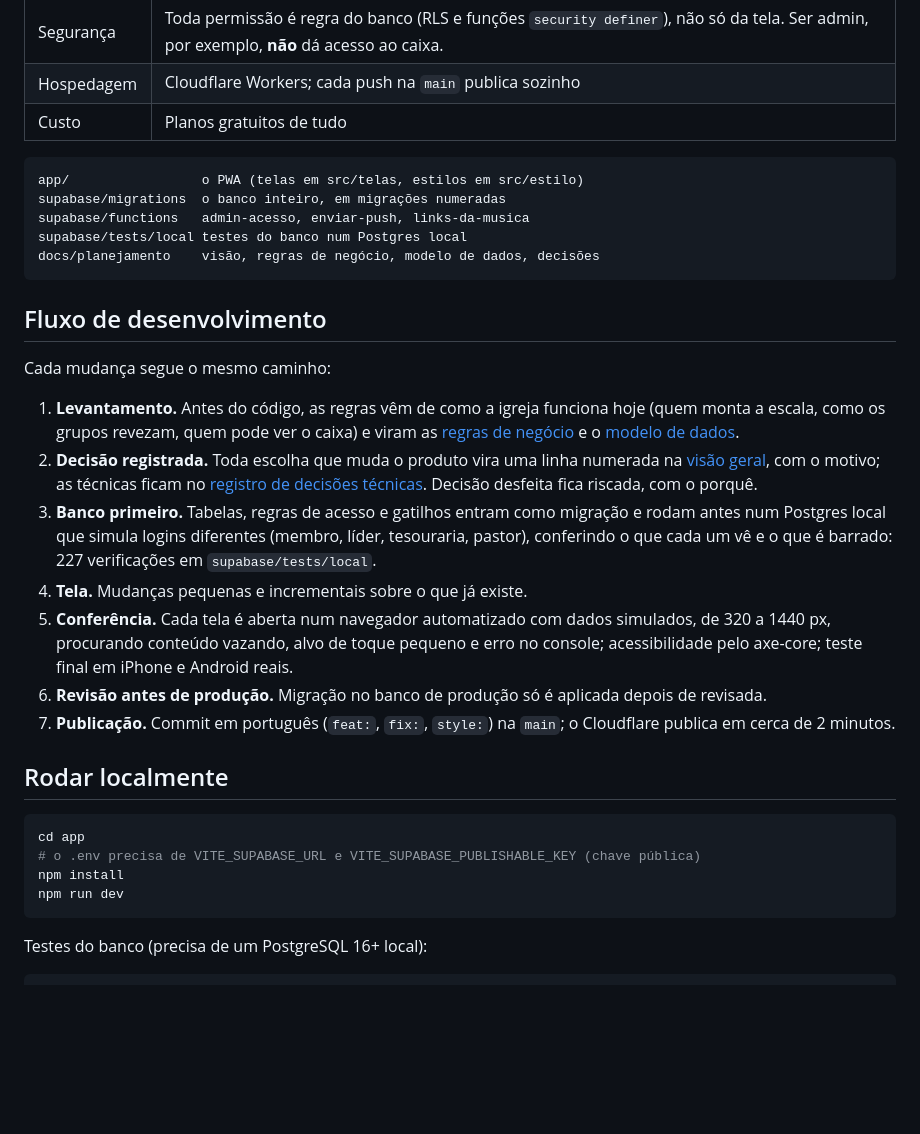
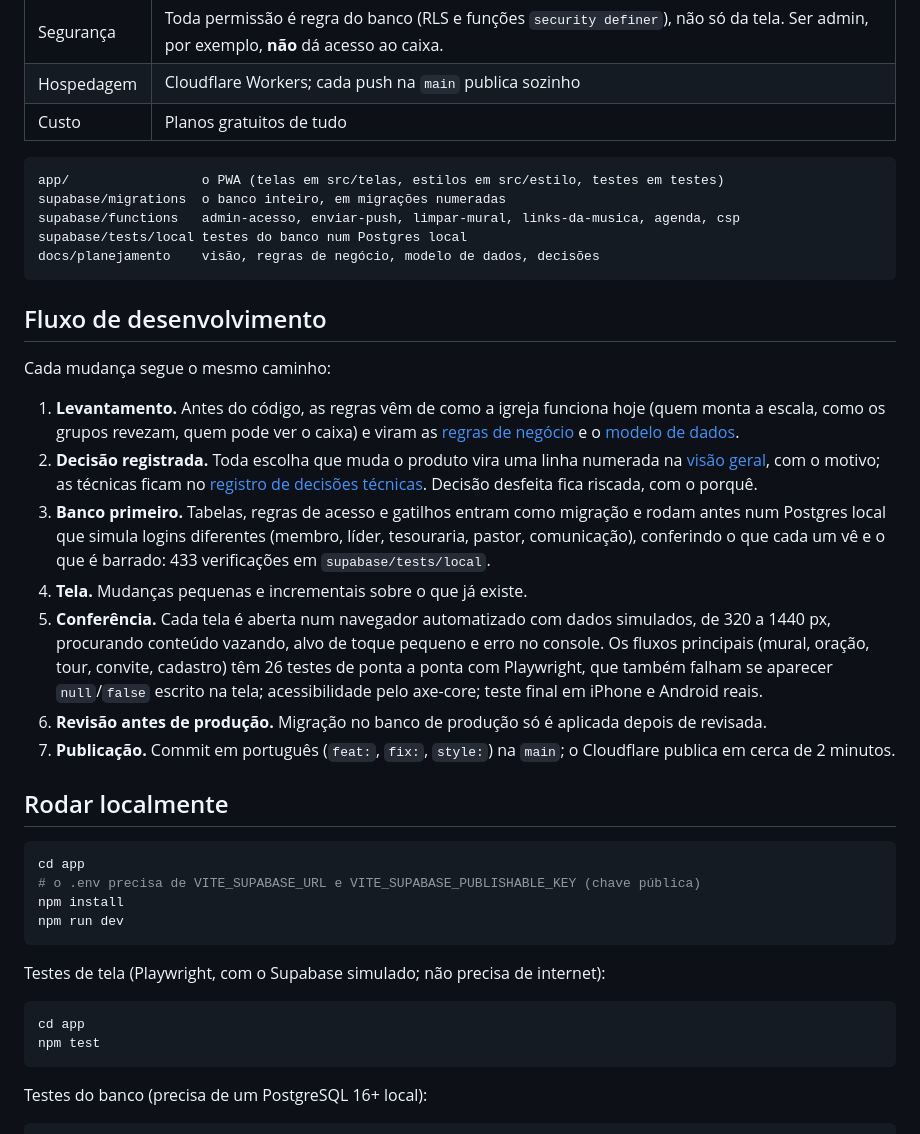
Before and after one commit to kaiquednzz/iejb-hub, a Markdown page: README.md, the part around one of its changes. GitHub-like rendering; blank space fills up the shorter version.

````diff
--- a/README.md
+++ b/README.md
@@ -38,9 +46,9 @@ Instala como app (PWA) no celular e funciona no navegador do computador, com lay
 | Custo | Planos gratuitos de tudo |
 
 ```
-app/                 o PWA (telas em src/telas, estilos em src/estilo)
+app/                 o PWA (telas em src/telas, estilos em src/estilo, testes em testes)
 supabase/migrations  o banco inteiro, em migrações numeradas
-supabase/functions   admin-acesso, enviar-push, links-da-musica
+supabase/functions   admin-acesso, enviar-push, limpar-mural, links-da-musica, agenda, csp
 supabase/tests/local testes do banco num Postgres local
 docs/planejamento    visão, regras de negócio, modelo de dados, decisões
 ```
@@ -51,9 +59,9 @@ Cada mudança segue o mesmo caminho:
 
 1. **Levantamento.** Antes do código, as regras vêm de como a igreja funciona hoje (quem monta a escala, como os grupos revezam, quem pode ver o caixa) e viram as [regras de negócio](docs/planejamento/REGRAS-DE-NEGOCIO-PILOTO-LOUVOR.md) e o [modelo de dados](docs/planejamento/MODELO-DE-DADOS-E-PERMISSOES-PILOTO-LOUVOR.md).
 2. **Decisão registrada.** Toda escolha que muda o produto vira uma linha numerada na [visão geral](docs/planejamento/VISAO-GERAL-IEJB-HUB.md), com o motivo; as técnicas ficam no [registro de decisões técnicas](docs/planejamento/REGISTRO-DE-DECISOES-TECNICAS.md). Decisão desfeita fica riscada, com o porquê.
-3. **Banco primeiro.** Tabelas, regras de acesso e gatilhos entram como migração e rodam antes num Postgres local que simula logins diferentes (membro, líder, tesouraria, pastor), conferindo o que cada um vê e o que é barrado: 227 verificações em `supabase/tests/local`.
+3. **Banco primeiro.** Tabelas, regras de acesso e gatilhos entram como migração e rodam antes num Postgres local que simula logins diferentes (membro, líder, tesouraria, pastor, comunicação), conferindo o que cada um vê e o que é barrado: 433 verificações em `supabase/tests/local`.
 4. **Tela.** Mudanças pequenas e incrementais sobre o que já existe.
-5. **Conferência.** Cada tela é aberta num navegador automatizado com dados simulados, de 320 a 1440 px, procurando conteúdo vazando, alvo de toque pequeno e erro no console; acessibilidade pelo axe-core; teste final em iPhone e Android reais.
+5. **Conferência.** Cada tela é aberta num navegador automatizado com dados simulados, de 320 a 1440 px, procurando conteúdo vazando, alvo de toque pequeno e erro no console. Os fluxos principais (mural, oração, tour, convite, cadastro) têm 26 testes de ponta a ponta com Playwright, que também falham se aparecer `null`/`false` escrito na tela; acessibilidade pelo axe-core; teste final em iPhone e Android reais.
 6. **Revisão antes de produção.** Migração no banco de produção só é aplicada depois de revisada.
 7. **Publicação.** Commit em português (`feat:`, `fix:`, `style:`) na `main`; o Cloudflare publica em cerca de 2 minutos.
 
@@ -64,6 +72,13 @@ cd app
 # o .env precisa de VITE_SUPABASE_URL e VITE_SUPABASE_PUBLISHABLE_KEY (chave pública)
 npm install
 npm run dev
+```
+
+Testes de tela (Playwright, com o Supabase simulado; não precisa de internet):
+
+```bash
+cd app
+npm test
 ```
 
 Testes do banco (precisa de um PostgreSQL 16+ local):
````
Also changed, not shown: other parts of README.md (+16 -8 lines), docs/imagens/celular-2.png (added), docs/imagens/celular.png, docs/imagens/computador.png, 3 other files.
